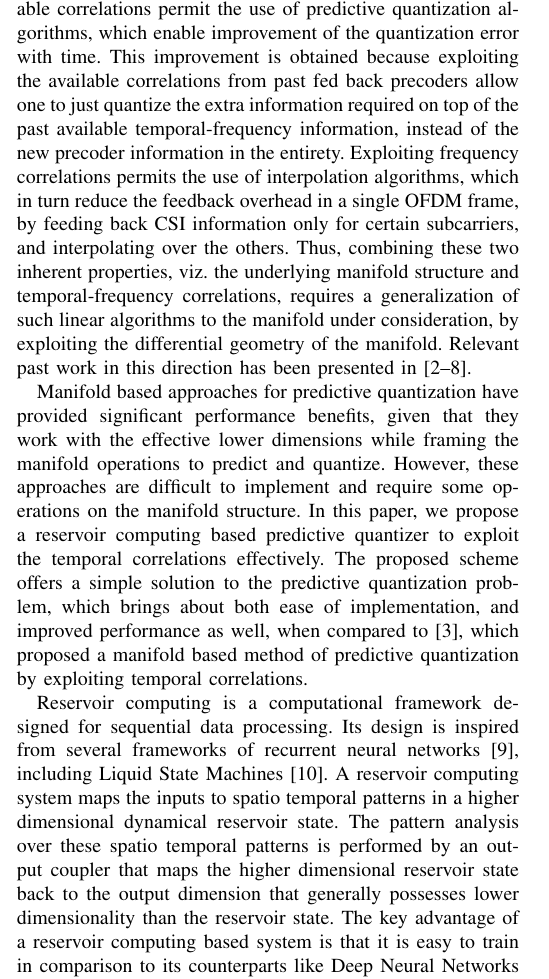
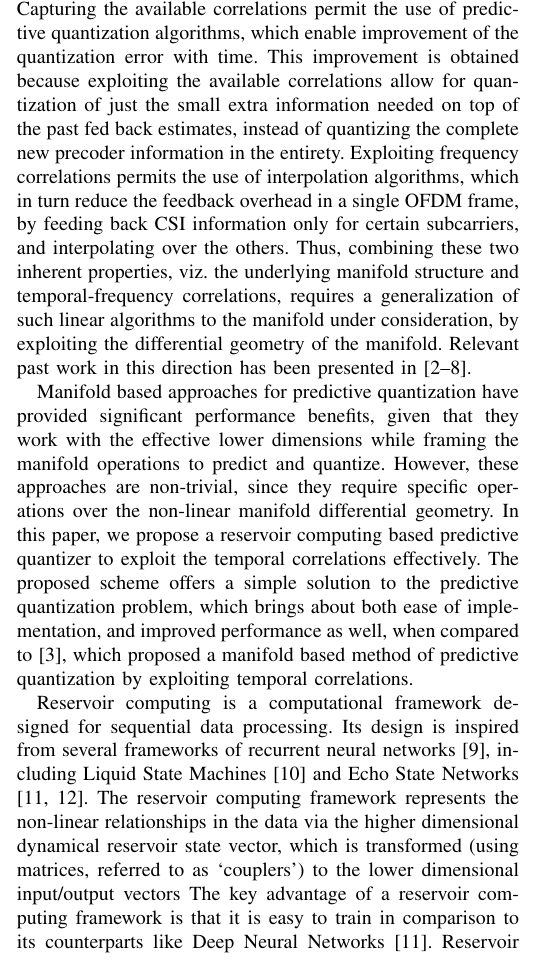
Before and after one commit to Agrim9/Pred-Qt-Reservoir, a LaTeX paper (paper/main.tex): part of one column of page 1 of 7, cut so that both start at the same text. Compiled offline with pdfLaTeX.

Commit message:
Minor changes suggested by Sankhe

```diff
--- a/paper/main.tex
+++ b/paper/main.tex
@@ -196,13 +196,13 @@ Past work has used two inherent properties of the precoders to enable effective
 First, the precoders are not actually $2N_TN_R$ dimensional entities, and these have an underlying manifold structure that allows one to work with lower dimensions, if one performs operations over the manifold directly.
 Second, these precoders are correlated in both time and frequency.
 Capturing the available correlations permit the use of predictive quantization algorithms, which enable improvement of the quantization error with time.
-This improvement is obtained because exploiting the available correlations from past fed back precoders allow one to just quantize the extra information required on top of the past available temporal-frequency information, instead of the new precoder information in the entirety.
+This improvement is obtained because exploiting the available correlations allow for quantization of just the small extra information needed on top of the past fed back estimates, instead of quantizing the complete new precoder information in the entirety.
 Exploiting frequency correlations permits the use of interpolation algorithms, which in turn reduce the feedback overhead in a single OFDM frame, by feeding back CSI information only for certain subcarriers, and interpolating over the others.
 Thus, combining these two inherent properties, viz. the underlying manifold structure and temporal-frequency correlations, requires a generalization of such linear algorithms to the manifold under consideration, by exploiting the differential geometry of the manifold. Relevant past work in this direction has been presented in \cite{Gupt1905:Predictive,6891198,6545375,5671092,Li2016,khaled2005quantized,krishnamachari2013geometry}.
 
 % What is the way ahead
 Manifold based approaches for predictive quantization have provided significant performance benefits, given that they work with the effective lower dimensions while framing the manifold operations to predict and quantize.
-However, these approaches are difficult to implement and require some operations on the manifold structure.
+However, these approaches are non-trivial, since they require specific operations over the non-linear manifold differential geometry.
 In this paper, we propose a reservoir computing based predictive quantizer to exploit the temporal correlations effectively.
 The proposed scheme offers a simple solution to the predictive quantization problem, which brings about both ease of implementation, and improved performance as well, when compared to \cite{6891198}, which proposed a manifold based method of predictive quantization by exploiting temporal correlations.
 
@@ -210,12 +210,13 @@ The proposed scheme offers a simple solution to the predictive quantization prob
 %\textcolor{blue}
 {
 Reservoir computing is a computational framework designed for sequential data processing.
-Its design is inspired from several frameworks of recurrent neural networks \cite{jaeger2004harnessing}, including Liquid State Machines \cite{jalalvand2015real}.
-A reservoir computing system maps the inputs to spatio temporal patterns in a higher dimensional dynamical reservoir state.
-The pattern analysis over these spatio temporal patterns is performed by an output coupler that maps the higher dimensional reservoir state back to the output dimension that generally possesses lower dimensionality than the reservoir state.
+Its design is inspired from several frameworks of recurrent neural networks \cite{jaeger2004harnessing}, including Liquid State Machines \cite{jalalvand2015real} and Echo State Networks \cite{mosleh2017brain,pathak2017using}.
+The reservoir computing framework represents the non-linear relationships in the data via the higher dimensional dynamical reservoir state vector, which is transformed (using
+matrices, referred to as `couplers') to the lower dimensional input/output vectors
+% A reservoir computing system maps the inputs to temporal patterns in a higher dimensional dynamical reservoir state.
+% The pattern analysis over these temporal patterns is performed by an output coupler that maps the higher dimensional reservoir state back to the output dimension that generally possesses lower dimensionality than the reservoir state.
 % A important characteristic of reservoir computing is that while training, the input weights and the weights within the reservoir are not kept fixed and the weights of the output coupler are updated.
-The key advantage of a reservoir computing based system is that it is easy to train in comparison to its counterparts like Deep Neural Networks \cite{mosleh2017brain}.
-The input features can be efficiently learnt using a simple learning algorithm, since the reservoir non-linearly transforms sequential inputs into a higher dimensional reservoir state.
-Reservoir computing has been successfully used to solve problems like handwritten digit image recognition \cite{jalalvand2015real}, spoken digit recognition \cite{verstraeten2005isolated}, and climate prediction \cite{pathak2017using}.
+The key advantage of a reservoir computing framework is that it is easy to train in comparison to its counterparts like Deep Neural Networks \cite{mosleh2017brain}.
+Reservoir computing has been successfully used to solve problems like handwritten digit image recognition \cite{jalalvand2015real}, climate prediction \cite{pathak2017using} and spoken digit recognition \cite{verstraeten2005isolated}.
 }
 % Owing to the versatility of reservoir computing, it can deal with any sequential data in principle and hence further expansion of its application fields is widely expected.
```
Also changed, not shown: paper/main.tex (13 more changed lines).
